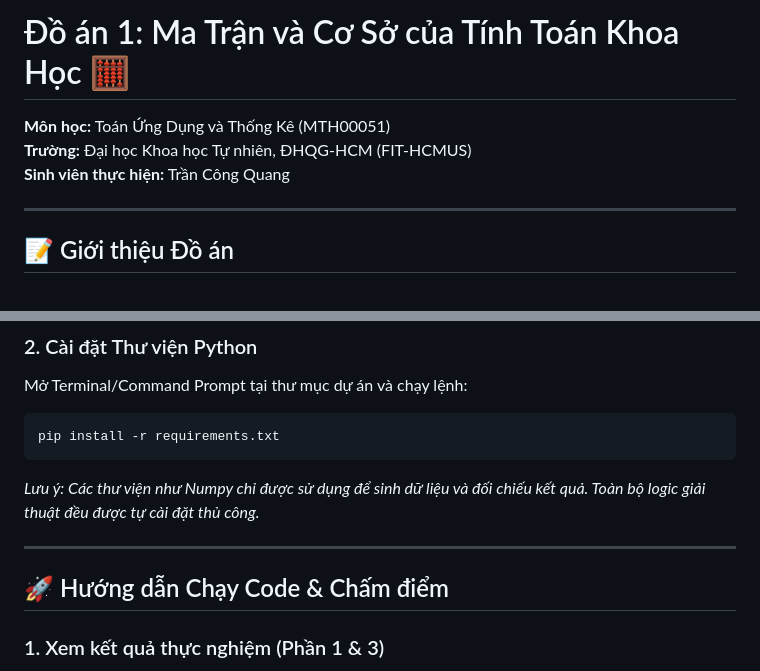
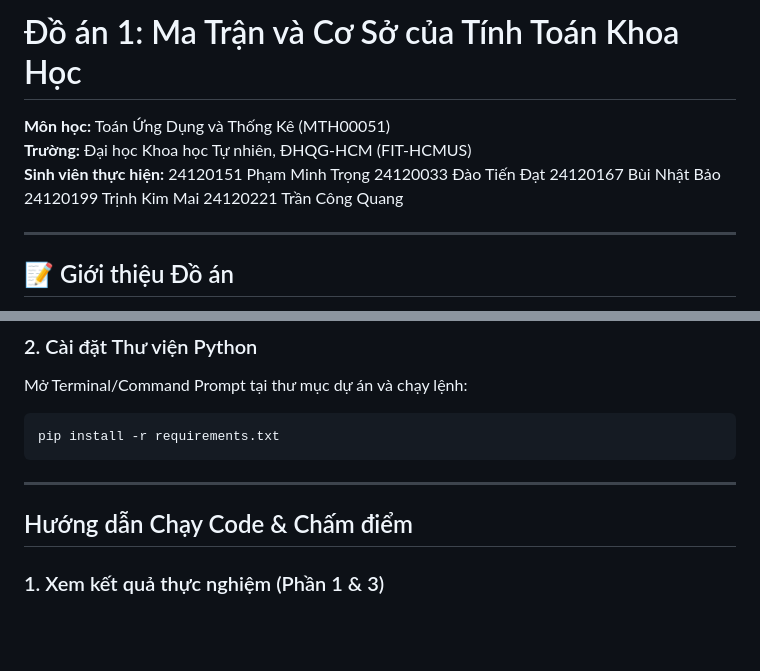
Before and after one commit to ChickenDev-cyber/Project1_TUDTK, a Markdown page: README.md, 2 parts joined by grey strips. GitHub-like rendering; blank space fills up the shorter version.

````diff
--- a/README.md
+++ b/README.md
@@ -1,8 +1,13 @@
-# Đồ án 1: Ma Trận và Cơ Sở của Tính Toán Khoa Học 🧮
+# Đồ án 1: Ma Trận và Cơ Sở của Tính Toán Khoa Học
 
 **Môn học:** Toán Ứng Dụng và Thống Kê (MTH00051)
 **Trường:** Đại học Khoa học Tự nhiên, ĐHQG-HCM (FIT-HCMUS)
-**Sinh viên thực hiện:** Trần Công Quang
+**Sinh viên thực hiện:**
+24120151 Phạm Minh Trọng
+24120033 Đào Tiến Đạt
+24120167 Bùi Nhật Bảo
+24120199 Trịnh Kim Mai
+24120221 Trần Công Quang
 
 ---
 
@@ -55,11 +60,9 @@ Mở Terminal/Command Prompt tại thư mục dự án và chạy lệnh:
 ```bash
 pip install -r requirements.txt
 ```
-*Lưu ý: Các thư viện như Numpy chỉ được sử dụng để sinh dữ liệu và đối chiếu kết quả. Toàn bộ logic giải thuật đều được tự cài đặt thủ công.*
-
 ---
 
-## 🚀 Hướng dẫn Chạy Code & Chấm điểm
+## Hướng dẫn Chạy Code & Chấm điểm
 
 ### 1. Xem kết quả thực nghiệm (Phần 1 & 3)
 Cách nhanh nhất để kiểm tra là sử dụng các file **Jupyter Notebook**. Giảng viên có thể mở các file này trực tiếp trong VS Code hoặc Google Colab:
````
